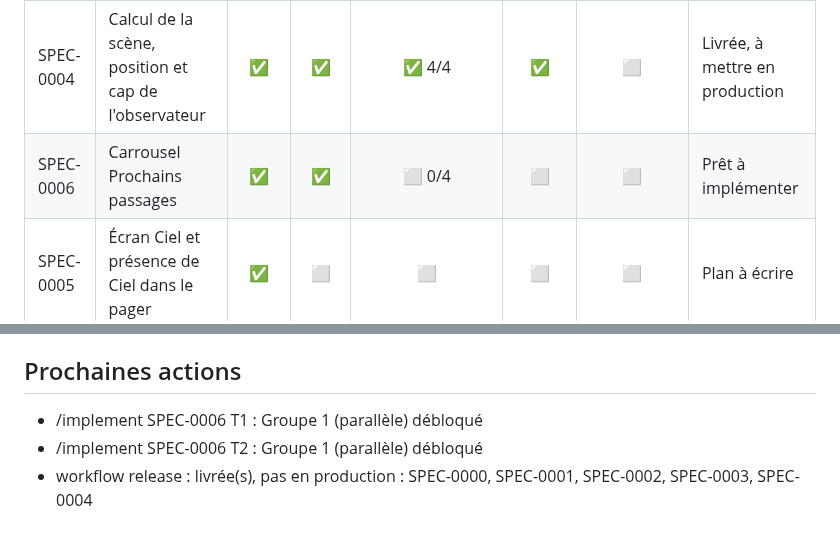
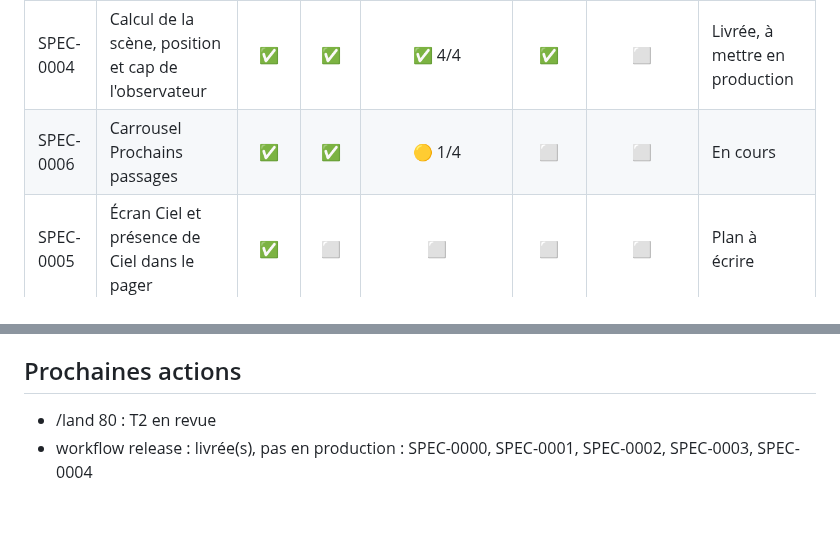
Before and after one commit to s4mf3nn/skyline, a Markdown page: docs/PROGRESS.md, 2 parts joined by grey strips. Drawn GitHub-style.

Commit message:
docs(factory): mise à jour du tableau d'avancement

```diff
--- a/docs/PROGRESS.md
+++ b/docs/PROGRESS.md
@@ -23,7 +23,7 @@ Mis à jour le 2026-10-14 d'après origin/main. Légende : ✅ fait, 🟡 en cou
 | SPEC-0002 | Thème et table des compagnies | ✅ | ✅ | ✅ 4/4 | ✅ | ⬜ | Livrée, à mettre en production |
 | SPEC-0003 | Pager à deux pages | ✅ | ✅ | ✅ 3/3 | ✅ | ⬜ | Livrée, à mettre en production |
 | SPEC-0004 | Calcul de la scène, position et cap de l'observateur | ✅ | ✅ | ✅ 4/4 | ✅ | ⬜ | Livrée, à mettre en production |
-| SPEC-0006 | Carrousel Prochains passages | ✅ | ✅ | ⬜ 0/4 | ⬜ | ⬜ | Prêt à implémenter |
+| SPEC-0006 | Carrousel Prochains passages | ✅ | ✅ | 🟡 1/4 | ⬜ | ⬜ | En cours |
 | SPEC-0005 | Écran Ciel et présence de Ciel dans le pager | ✅ | ⬜ | ⬜ | ⬜ | ⬜ | Plan à écrire |
 | SPEC-0007 | Données réelles adsb.lol | ✅ | ⬜ | ⬜ | ⬜ | ⬜ | Plan à écrire |
 | SPEC-0008 | États d'interface | ✅ | ⬜ | ⬜ | ⬜ | ⬜ | Plan à écrire |
@@ -43,6 +43,5 @@ Mis à jour le 2026-10-14 d'après origin/main. Légende : ✅ fait, 🟡 en cou
 
 ## Prochaines actions
 
-- /implement SPEC-0006 T1 : Groupe 1 (parallèle) débloqué
-- /implement SPEC-0006 T2 : Groupe 1 (parallèle) débloqué
+- /land 80 : T2 en revue
 - workflow release : livrée(s), pas en production : SPEC-0000, SPEC-0001, SPEC-0002, SPEC-0003, SPEC-0004
```
